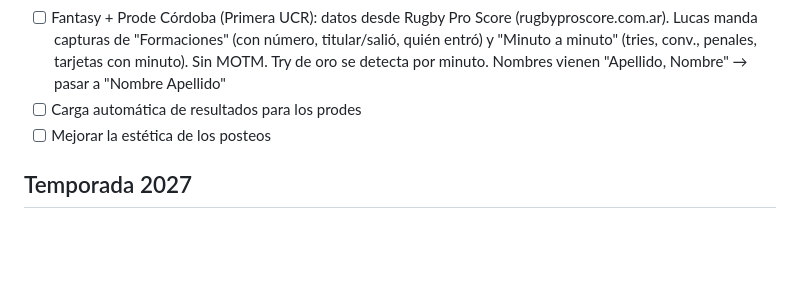
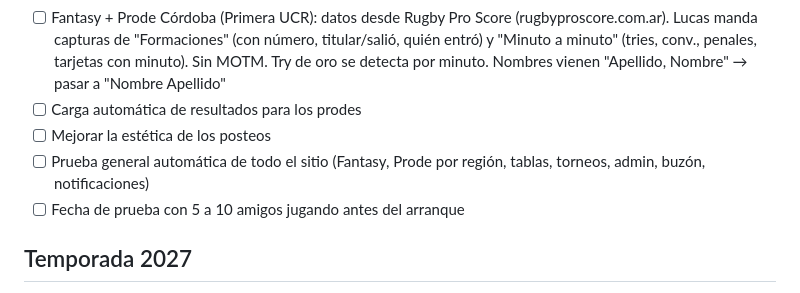
Before and after one commit to lucasfernandezm01-code/linemaul, a Markdown page: PENDIENTES.md, the part around the change. GitHub-like rendering; blank space fills up the shorter version.

Commit message:
Pendientes: prueba general y fecha de prueba con amigos
Co-Authored-By: Claude Opus 5.5 <noreply@anthropic.com>
Claude-Session: https://claude.ai/code/session_015hGSAejzm5Re7XYjbaQJAP

```diff
--- a/PENDIENTES.md
+++ b/PENDIENTES.md
@@ -13,6 +13,8 @@
 - [ ] Fantasy + Prode Córdoba (Primera UCR): datos desde Rugby Pro Score (rugbyproscore.com.ar). Lucas manda capturas de "Formaciones" (con número, titular/salió, quién entró) y "Minuto a minuto" (tries, conv., penales, tarjetas con minuto). Sin MOTM. Try de oro se detecta por minuto. Nombres vienen "Apellido, Nombre" → pasar a "Nombre Apellido"
 - [ ] Carga automática de resultados para los prodes
 - [ ] Mejorar la estética de los posteos
+- [ ] Prueba general automática de todo el sitio (Fantasy, Prode por región, tablas, torneos, admin, buzón, notificaciones)
+- [ ] Fecha de prueba con 5 a 10 amigos jugando antes del arranque
 
 ## Temporada 2027
 - [ ] Definir el segundo ascendido al T14 y sumarlo (Lucas avisa)
```
